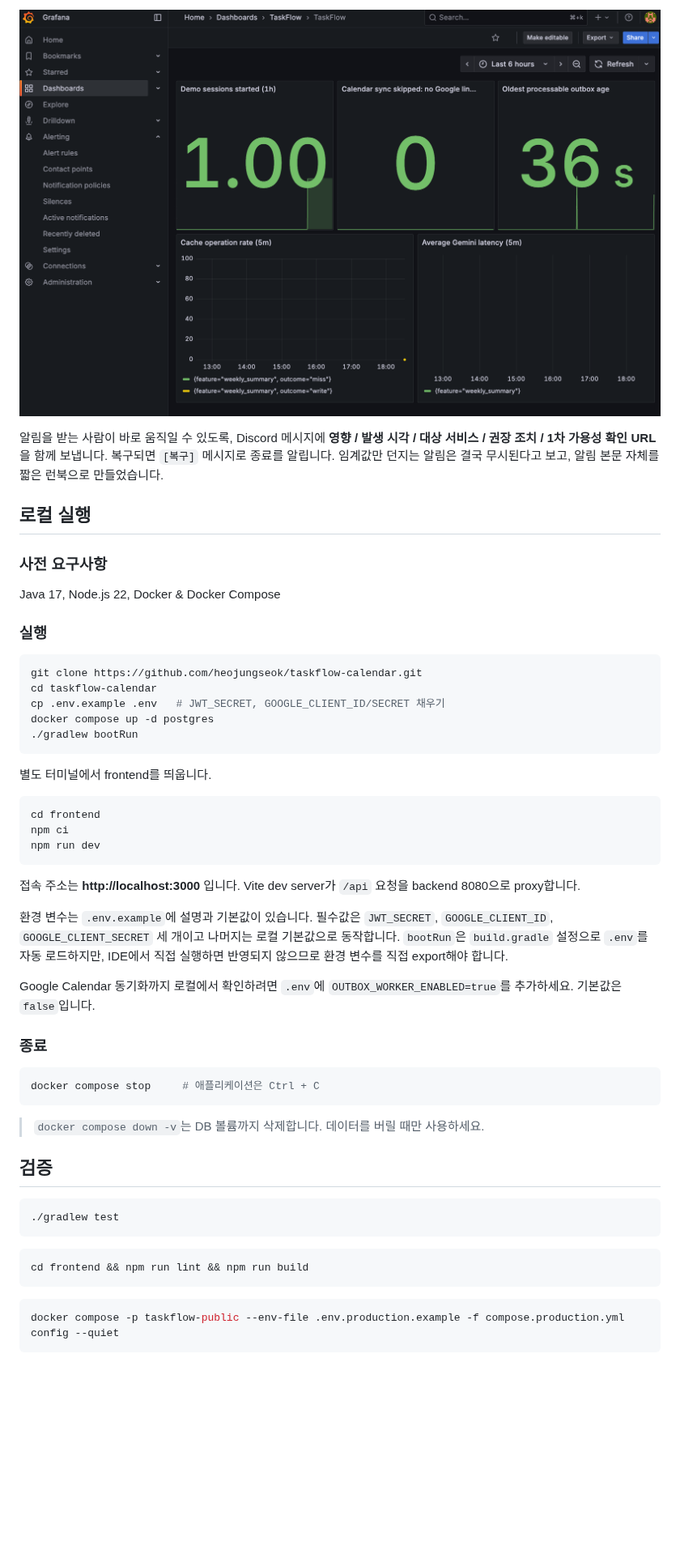
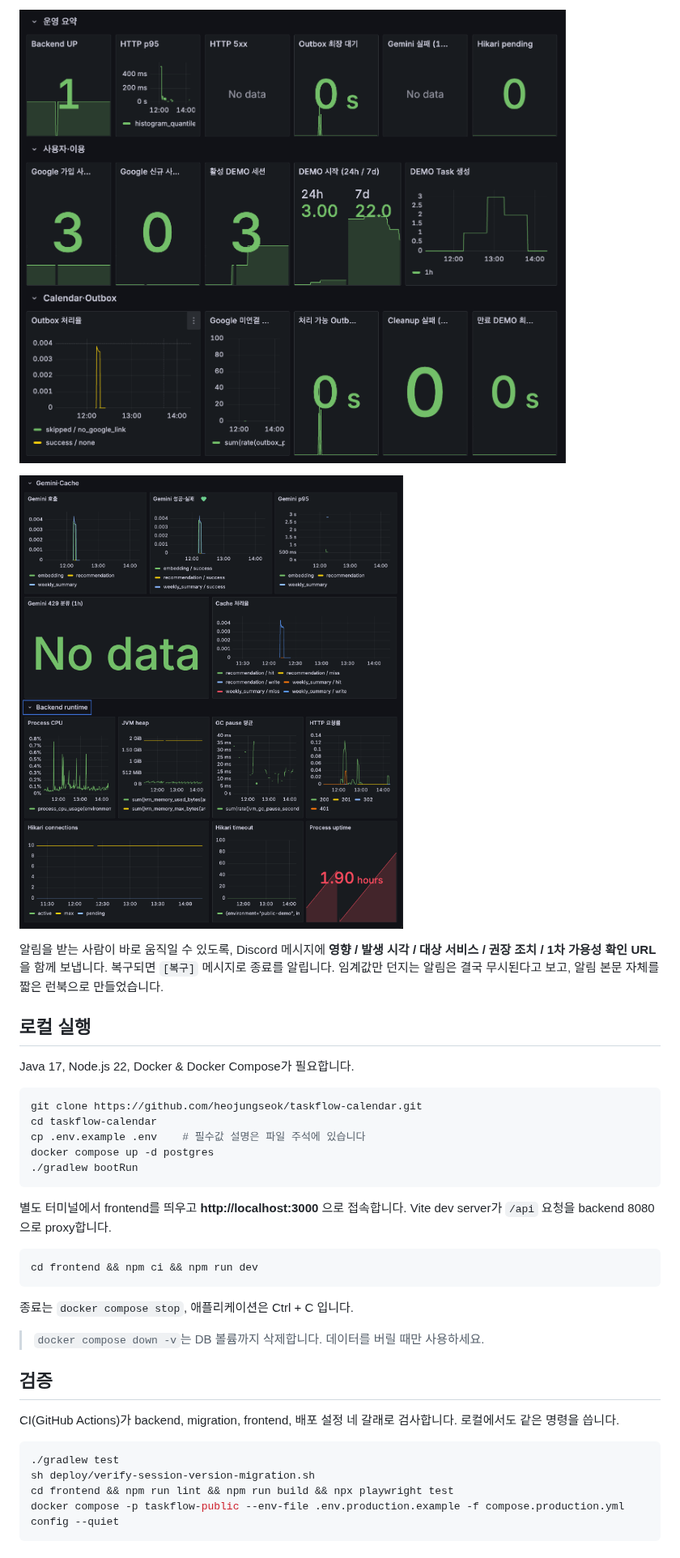
Before and after one commit to heojungseok/taskflow-calendar, a Markdown page: README.md, the part around one of its changes. Shown at 81% size. GitHub-like rendering; pictures changed too: docs/images/grafana-dashboard.png, docs/images/grafana-gemini-runtime.png (added); blank space fills up the shorter version.

````diff
--- a/README.md
+++ b/README.md
@@ -108,58 +119,42 @@ Prometheus가 backend metric을 수집하고 Grafana가 대시보드와 알림
 
 <img src="docs/images/grafana-dashboard.png" width="900"
-alt="TaskFlow Grafana 대시보드 — 데모 세션, SKIPPED Outbox, 처리 대기 Outbox 연령, 캐시, Gemini 응답 시간"/>
+alt="TaskFlow Grafana 대시보드 상단 — 운영 요약, 사용자·이용, Calendar와 Outbox"/>
+
+<img src="docs/images/grafana-gemini-runtime.png" width="900"
+alt="TaskFlow Grafana 대시보드 하단 — Gemini와 캐시, Backend runtime"/>
 
 알림을 받는 사람이 바로 움직일 수 있도록, Discord 메시지에 **영향 / 발생 시각 / 대상 서비스 / 권장 조치 / 1차 가용성 확인 URL**을 함께 보냅니다. 복구되면 `[복구]` 메시지로 종료를 알립니다. 임계값만 던지는 알림은 결국 무시된다고 보고, 알림 본문 자체를 짧은 런북으로 만들었습니다.
 
 ## 로컬 실행
 
-### 사전 요구사항
-
-Java 17, Node.js 22, Docker & Docker Compose
-
-### 실행
+Java 17, Node.js 22, Docker & Docker Compose가 필요합니다.
 
 ```bash
 git clone https://github.com/heojungseok/taskflow-calendar.git
 cd taskflow-calendar
-cp .env.example .env   # JWT_SECRET, GOOGLE_CLIENT_ID/SECRET 채우기
+cp .env.example .env    # 필수값 설명은 파일 주석에 있습니다
 docker compose up -d postgres
 ./gradlew bootRun
 ```
 
-별도 터미널에서 frontend를 띄웁니다.
+별도 터미널에서 frontend를 띄우고 **http://localhost:3000** 으로 접속합니다. Vite dev server가 `/api` 요청을 backend 8080으로 proxy합니다.
 
 ```bash
-cd frontend
-npm ci
-npm run dev
+cd frontend && npm ci && npm run dev
 ```
 
-접속 주소는 **http://localhost:3000** 입니다. Vite dev server가 `/api` 요청을 backend 8080으로 proxy합니다.
-
-환경 변수는 `.env.example`에 설명과 기본값이 있습니다. 필수값은 `JWT_SECRET`, `GOOGLE_CLIENT_ID`, `GOOGLE_CLIENT_SECRET` 세 개이고 나머지는 로컬 기본값으로 동작합니다. `bootRun`은 `build.gradle` 설정으로 `.env`를 자동 로드하지만, IDE에서 직접 실행하면 반영되지 않으므로 환경 변수를 직접 export해야 합니다.
-
-Google Calendar 동기화까지 로컬에서 확인하려면 `.env`에 `OUTBOX_WORKER_ENABLED=true`를 추가하세요. 기본값은 `false`입니다.
-
-### 종료
-
-```bash
-docker compose stop     # 애플리케이션은 Ctrl + C
-```
+종료는 `docker compose stop`, 애플리케이션은 Ctrl + C 입니다.
 
 > `docker compose down -v`는 DB 볼륨까지 삭제합니다. 데이터를 버릴 때만 사용하세요.
 
 ## 검증
 
+CI(GitHub Actions)가 backend, migration, frontend, 배포 설정 네 갈래로 검사합니다. 로컬에서도 같은 명령을 씁니다.
+
 ```bash
 ./gradlew test
-```
-
-```bash
-cd frontend && npm run lint && npm run build
-```
-
-```bash
+sh deploy/verify-session-version-migration.sh
+cd frontend && npm run lint && npm run build && npx playwright test
 docker compose -p taskflow-public --env-file .env.production.example -f compose.production.yml config --quiet
 ```
 
````
Also changed, not shown: other parts of README.md (+51 -28 lines), docs/images/task-list.png.
